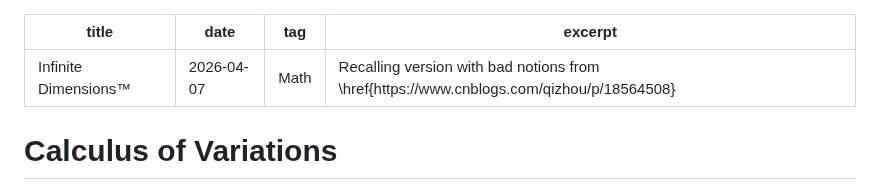
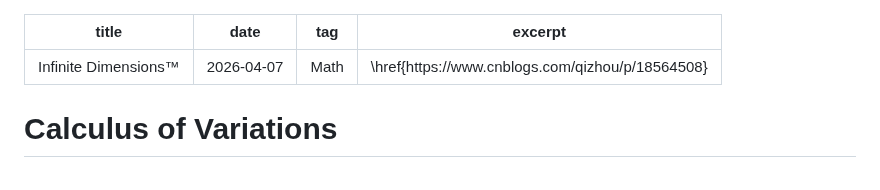
Before and after one commit to mejistus/mejistus.github.io, a Markdown page: notes/Math/Infinite-Dimensions-$^®$.md, the part around the change. Drawn GitHub-style.

Commit message:
Update blog: Infinite Dimensions™

```diff
--- a/notes/Math/Infinite-Dimensions-$^®$.md
+++ b/notes/Math/Infinite-Dimensions-$^®$.md
@@ -2,7 +2,7 @@
 title: Infinite Dimensions™
 date: 2026-04-07
 tag: Math
-excerpt: Recalling version with bad notions from \href{https://www.cnblogs.com/qizhou/p/18564508}
+excerpt: \href{https://www.cnblogs.com/qizhou/p/18564508}
 ---
 
 # Calculus of Variations
```
